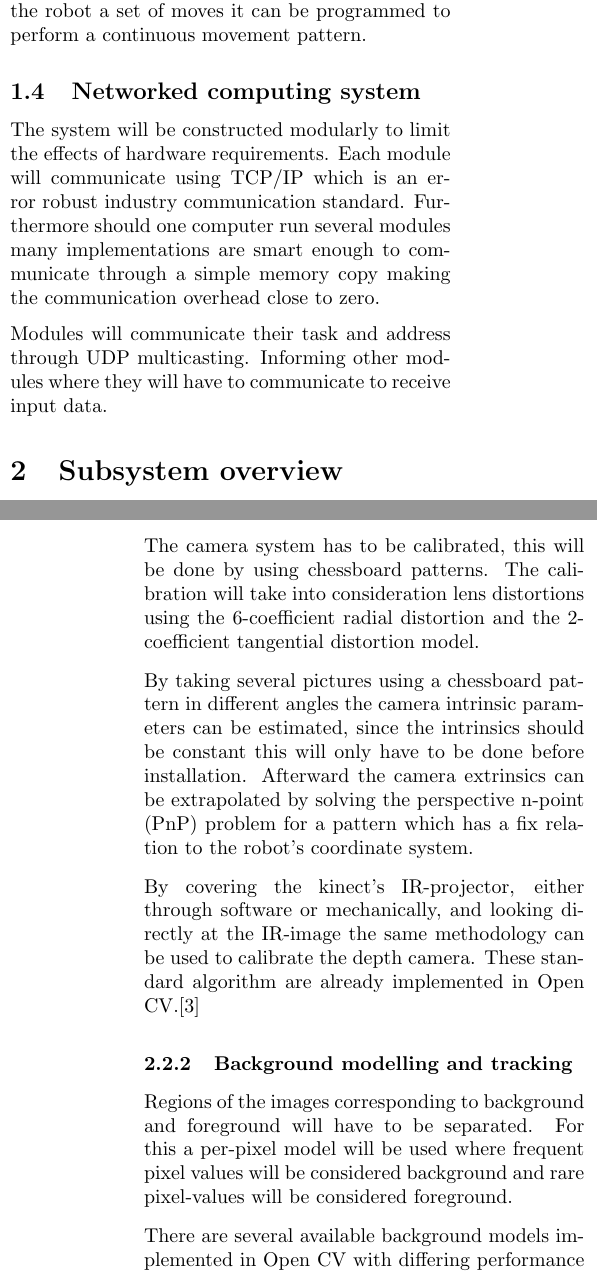
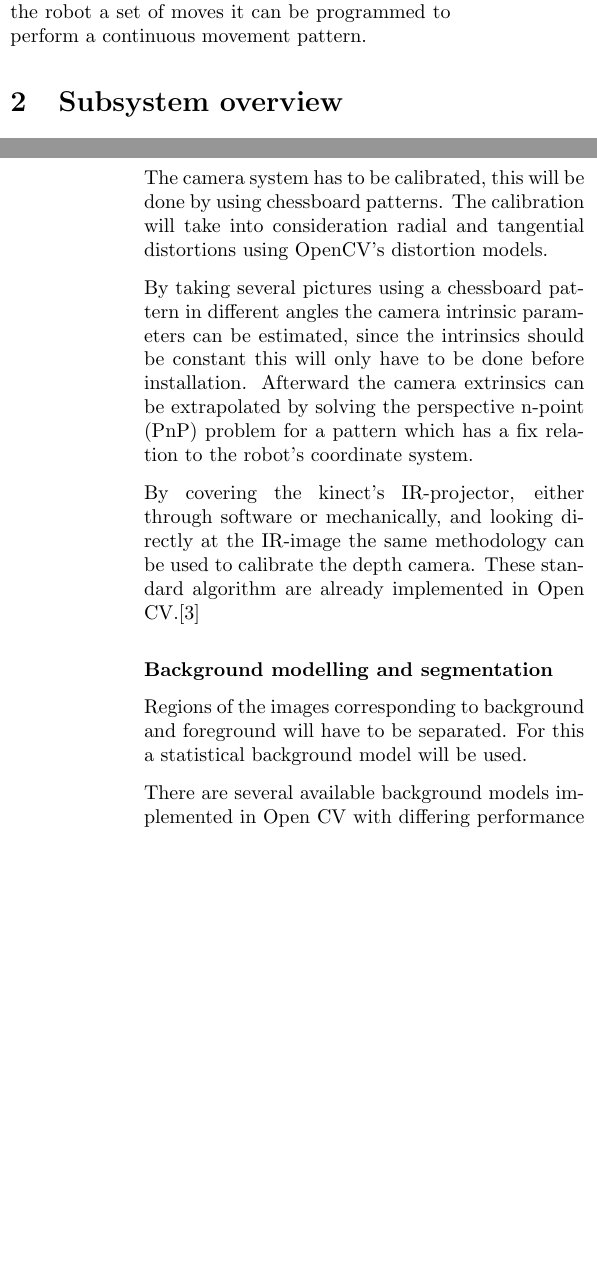
Before and after one commit to matni796/robot-security-tsbb11, a LaTeX document (Documents/overview/overview.tex): two parts of the columns of pages 3 and 4 of 5, joined at a grey line, cut so that both start at the same text, the shorter picture padded with empty space. Compiled offline with pdfLaTeX.

Commit message:
Updated overview according to the comments by Mr. Hedborg
Also added some .gitignore files for generated content.

```diff
--- a/Documents/overview/overview.tex
+++ b/Documents/overview/overview.tex
@@ -8,6 +8,9 @@
 
 \title{System overview for the Robotic Safety project}
 \author{Benjamin Ingberg \and Mattias Nilsson \and Niklas Hansson \and Olle Fridolfsson \and Patrik Hillgren \and Pär Lundgren }
+
+\setcounter{secnumdepth}{1}
+\setcounter{tocdepth}{3}
 
 \begin{document}
 \twocolumn[\maketitle]
@@ -38,14 +41,7 @@ The Yaskawa SIA20 is a seven-axis robot for industrial manufacturing which is co
 
 \subsection{Yaskawa DX100 controller}
 
-
 The Yaskawa DX100 controller is based on Windows CE, it can control up to 72 axises at the same time. It has a touch screen which allow the user to perform manual based programming. By teaching the robot a set of moves it can be programmed to perform a continuous movement pattern.
-
-\subsection{Networked computing system}
-
-The system will be constructed modularly to limit the effects of hardware requirements. Each module will communicate using TCP/IP which is an error robust industry communication standard. Furthermore should one computer run several modules many implementations are smart enough to communicate through a simple memory copy making the communication overhead close to zero.
-
-Modules will communicate their task and address through UDP multicasting. Informing other modules where they will have to communicate to receive input data.
 
 \section{Subsystem overview}
 
@@ -71,16 +67,16 @@ From the camera system there will be a depth image and a color image that has to
 
 \subsubsection{Calibration}
 
-The camera system has to be calibrated, this will be done by using chessboard patterns. The calibration will take into consideration lens distortions using the 6-coefficient radial distortion and the 2-coefficient tangential distortion model.
+The camera system has to be calibrated, this will be done by using chessboard patterns. The calibration will take into consideration radial and tangential distortions using OpenCV's distortion models.
 
 By taking several pictures using a chessboard pattern in different angles the camera intrinsic parameters can be estimated, since the intrinsics should be constant this will only have to be done before installation. Afterward the camera extrinsics can be extrapolated by solving the perspective n-point (PnP) problem for a pattern which has a fix relation to the robot's coordinate system.
 
 By covering the kinect's IR-projector, either through software or mechanically, and looking directly at the IR-image the same methodology can be used to calibrate the depth camera.
 These standard algorithm are already implemented in Open CV.\cite{opencv-calibration}
 
-\subsubsection{Background modelling and tracking}
+\subsubsection{Background modelling and segmentation}
 
-Regions of the images corresponding to background and foreground will have to be separated. For this a per-pixel model will be used where frequent pixel values will be considered background and rare pixel-values will be considered foreground.
+Regions of the images corresponding to background and foreground will have to be separated. For this a statistical background model will be used.
 
 There are several available background models implemented in Open CV with differing performance and suitability. After result evaluations one of these will be chosen.
 
@@ -96,9 +92,7 @@ This data will be combined to determine if there is any movement in the robot sa
 
 \subsubsection{Visualization}
 
-Visualization will be crucial to understand this system, since the depth camera gives us a point-cloud and the image camera gives us a texture for the point cloud, 3d-visualization will be implemented with Open GL. Using information from the background model it will be possible to visualize regions that are occluded.
-
-Visualization will be performed locally based on the data transmitted by the network.
+Visualization will be crucial to understand this system, since the depth camera gives us a point-cloud and the image camera gives us a texture for the point cloud, 3d-visualization will be implemented with OpenGL. Using information from the background model it will be possible to visualize regions that are occluded.
 
 \subsubsection{Robot control signals}
 
```
Also changed, not shown: Documents/overview/overview.tex (10 more changed lines), 3 other files.
